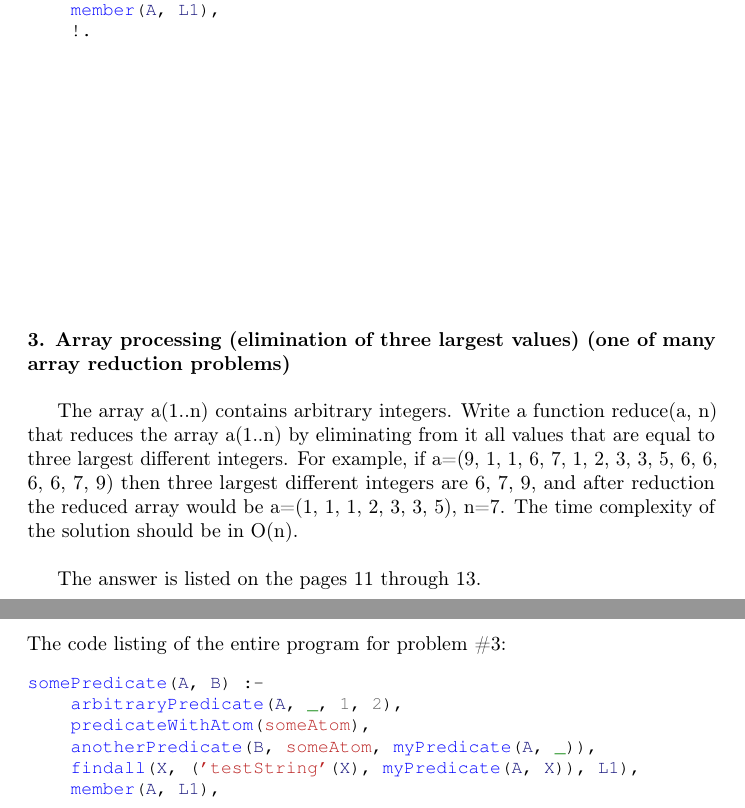
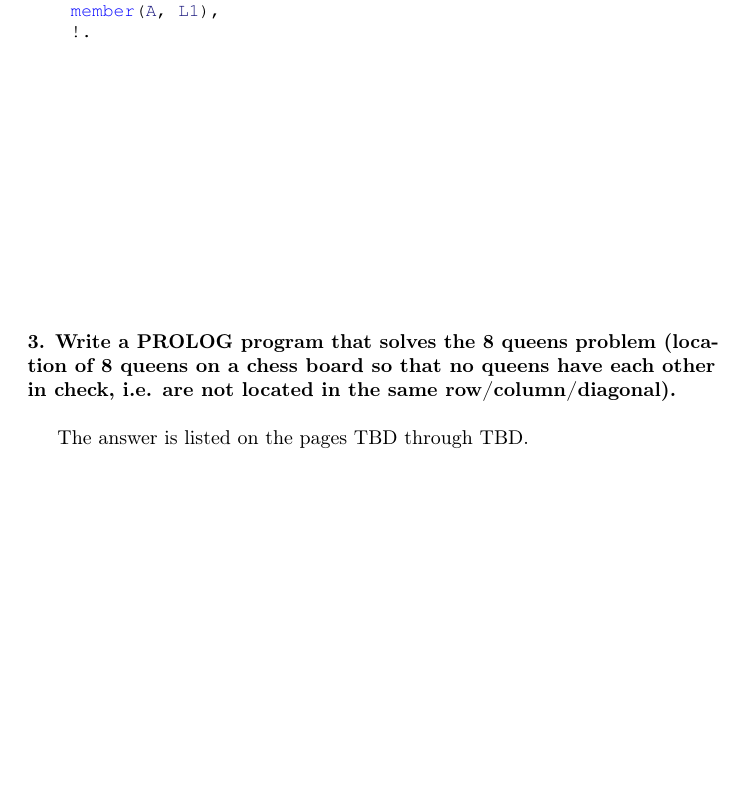
Before and after one commit to ikopyl/Programming-Languages-Spring-2018, a LaTeX problem sheet (homeworks/HW3/HW3.tex): two parts of pages 5 and 6 of 6 before the commit and part of page 5 of 5 after it, the two joined at a grey line, cut so that both start at the same text, the shorter picture padded with empty space. Compiled offline with pdfLaTeX.

Commit message:
HW3 template is ready

```diff
--- a/homeworks/HW3/HW3.tex
+++ b/homeworks/HW3/HW3.tex
@@ -239,13 +239,7 @@
 
 	\rmfamily
 
-	\paragraph{3. Array processing (elimination of three largest values) (one of many array reduction problems) }\
-
+	\paragraph{3. Write a PROLOG program that solves the 8 queens problem (location of 8 queens on a chess board so that no queens have each other in check, i.e. are not located in the same row/column/diagonal). }\
+	\newline
 	\rmfamily\
 
-		The array a(1..n) contains arbitrary integers. Write a function reduce(a, n) that reduces the array a(1..n) by eliminating from it all values that are equal to three largest different integers. For example, if a=(9, 1, 1, 6, 7, 1, 2, 3, 3, 5, 6, 6, 6, 6, 7, 9) then three largest different integers are 6, 7, 9, and after reduction the reduced array would be a=(1, 1, 1, 2, 3, 3, 5), n=7. The time complexity of the solution should be in O(n).
-		\newline
-
-		The answer is listed on the pages 11 through 13.
-
-	\ttfamily\
@@ -266,13 +246,3 @@
-\paragraph{}\
+	The answer is listed on the pages TBD through TBD.
 
 
-		\rmfamily
-		\noindent The code listing of the entire program for problem \#3:
-		\begin{minted}[fontsize=\small]{prolog}
-somePredicate(A, B) :-
-    arbitraryPredicate(A, _, 1, 2),
-    predicateWithAtom(someAtom),
-    anotherPredicate(B, someAtom, myPredicate(A, _)),
-    findall(X, ('testString'(X), myPredicate(A, X)), L1),
-    member(A, L1),
-    !.		\end{minted}
```
Also changed, not shown: homeworks/HW3/HW3.pdf, homeworks/HW3/HW3.tex (20 more changed lines).
